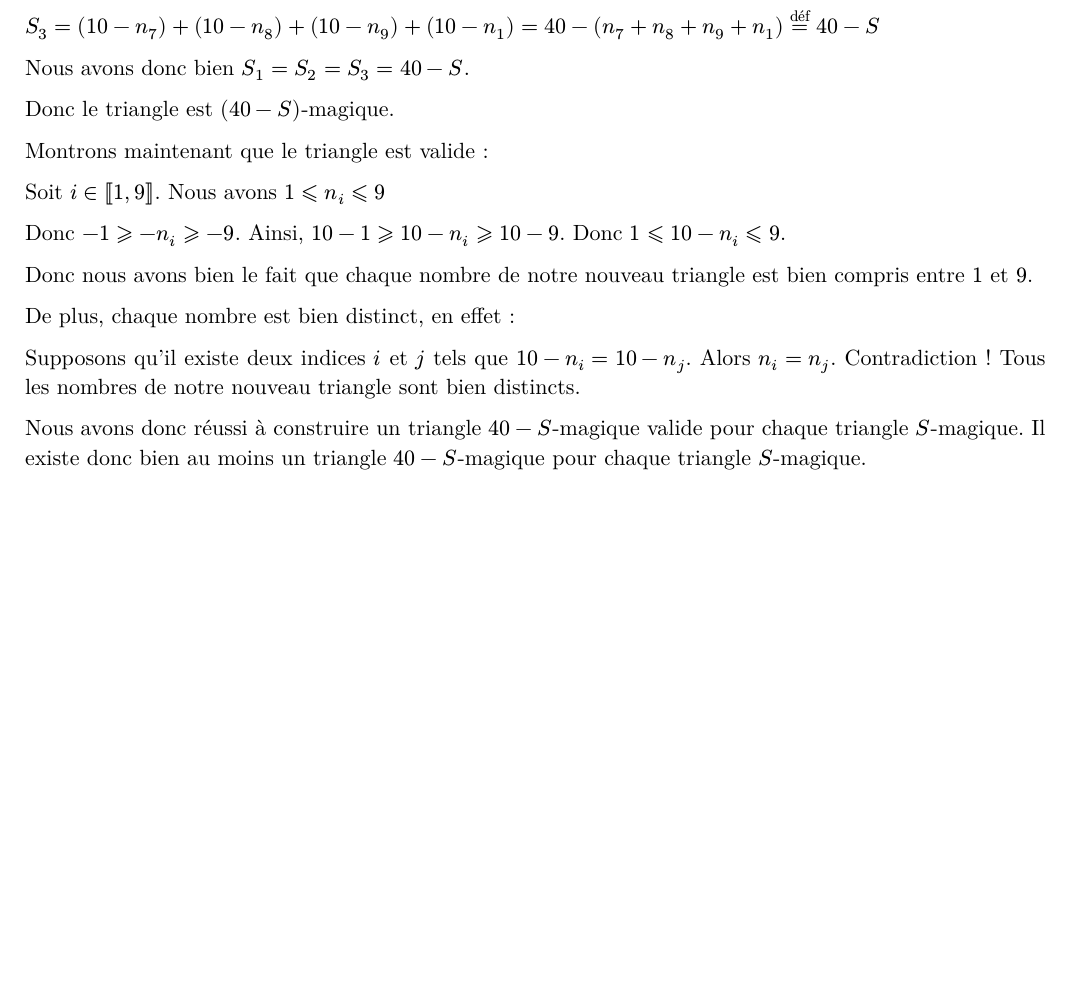
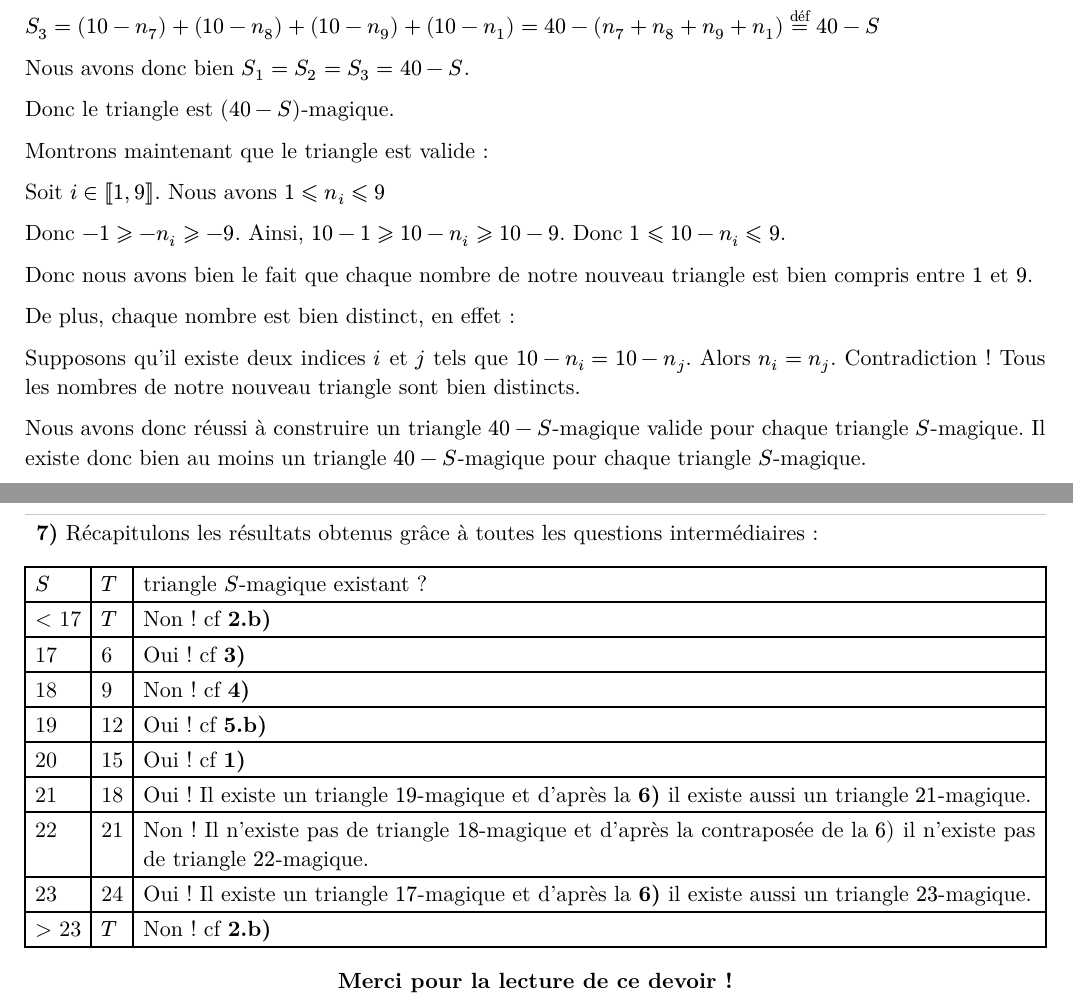
Before and after one commit to andreim42/DMs-Maths-LLG, a Typst document (1E1-DM1/main.typ): part of page 8 of 8 before the commit and two parts of pages 8 and 9 of 9 after it, the two joined at a grey line, cut so that both start at the same text, the shorter picture padded with empty space. The pictures show the PDF file 1E1-DM1/main.pdf that the author committed with the source.

Commit message:
Fini tous les exos, plus qu'à corriger

```diff
--- a/1E1-DM1/main.typ
+++ b/1E1-DM1/main.typ
@@ -400,6 +400,25 @@ Supposons qu'il existe deux indices $i$ et $j$ tels que $10 - n_i = 10 - n_j$. A
 Nous avons donc réussi à construire un triangle $40 - S$-magique valide pour chaque triangle $S$-magique.
 Il existe donc bien au moins un triangle $40 - S$-magique pour chaque triangle $S$-magique.
 
+===
+Récapitulons les résultats obtenus grâce à toutes les questions intermédiaires :
 
+#table(
+  columns: 3,
+  rows: 7,
+  stroke: 1pt,
+  [$S$], [$T$], [triangle $S$-magique existant ?],
+  [< 17], [$T$], [Non ! cf *2.b)*],
+  [17], [6], [Oui ! cf *3)*],
+  [18], [9], [Non ! cf *4)*],
+  [19], [12], [Oui ! cf *5.b)*],
+  [20], [15], [Oui ! cf *1)*],
+  [21], [18], [Oui ! Il existe un triangle $19$-magique et d'après la *6)* il existe aussi un triangle $21$-magique.],
+  [22], [21], [Non ! Il n'existe pas de triangle $18$-magique et d'après la contraposée de la $6)$ il n'existe pas de triangle $22$-magique.],
+  [23], [24], [Oui ! Il existe un triangle $17$-magique et d'après la *6)* il existe aussi un triangle $23$-magique.],
+  [> 23], [$T$], [Non ! cf *2.b)*]
+)
+
+#align(center)[*Merci pour la lecture de ce devoir !*]
 
 ]
```
Also changed, not shown: 1E1-DM1/main.pdf.
